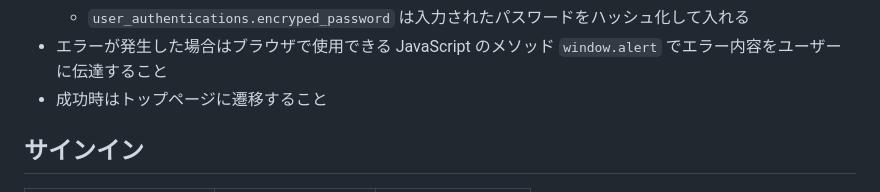
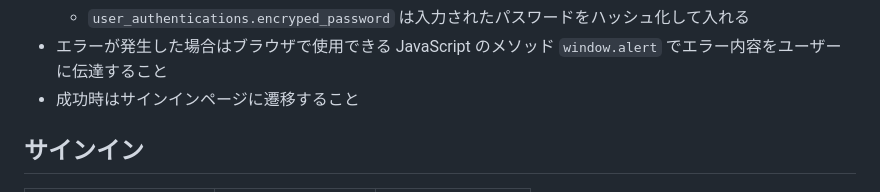
Before and after one commit to matcher-inc/pre-joining-assignment-for-intern, a Markdown page: README.md, the part around the change. Drawn GitHub-style.

Commit message:
update: readme.md 仕様変更

```diff
--- a/README.md
+++ b/README.md
@@ -157,7 +157,7 @@ tasks ||--o{ favorite_tasks : ""
   - `user_authentications.identifier` は入力されたユーザー識別子を入れる
   - `user_authentications.encryped_password` は入力されたパスワードをハッシュ化して入れる
 - エラーが発生した場合はブラウザで使用できる JavaScript のメソッド `window.alert` でエラー内容をユーザーに伝達すること
-- 成功時はトップページに遷移すること
+- 成功時はサインインページに遷移すること
 
 ## サインイン
 
```
